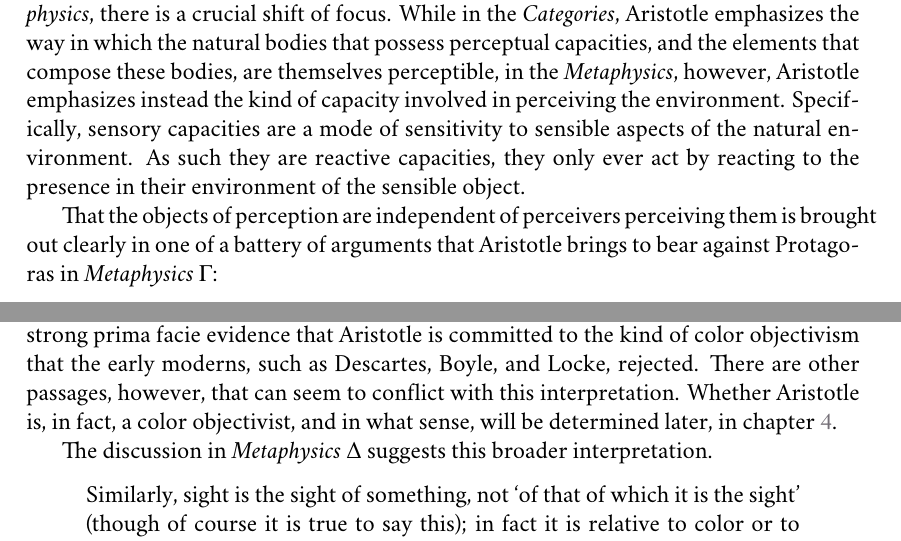
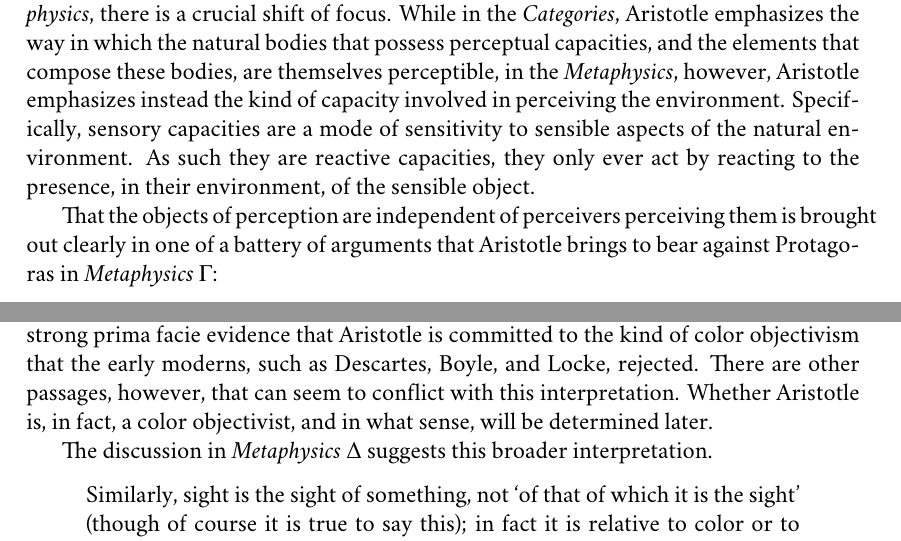
Before and after one commit to PhilGeek/formwithoutmatter, a LaTeX thesis (aristotle.tex, which reads perception_at_a_distance.tex): two parts of pages 26 and 28 of 155, joined at a grey line, cut so that both start at the same text. Compiled offline with XeLaTeX; a missing font is replaced by an installed copy or a similar font.

Commit message:
Cleaning up

```diff
--- a/perception_at_a_distance.tex
+++ b/perception_at_a_distance.tex
@@ -68,9 +68,7 @@ The argument for (2) is more straightforward but retains the focus on certain na
 Towards the end of the passage from the \emph{Categories}, Aristotle adds a third claim: (3) Not only is the perceptible existentially prior to perception, but the perceptible is temporally prior as well. Animals, natural bodies with perceptual capacities, have an elemental composition. Animals are composed of the so-called elements, such as fire and water. Fire and water, like the animals that are composed of them, are perceptible. Before the animal is composed of its elements, and so comes to possess perceptual capacities and so perceive, the elements out of which the animal is composed would exist and be the potential objects of perception. And so Aristotle concludes that the perceptible is not only existentially prior to perception but temporally prior as well.
 
 The arguments in the \emph{Categories} for (1)--(3) all emphasize that perception, though it may involve the presentation of the perceptible in sense experience, is nevertheless to be understood as the exercise of a capacity possessed by certain natural bodies, namely, animals. The corresponding arguments in the \emph{Metaphysics} will themselves emphasize that perception is the exercise of a capacity possessed by animals. However, in the \emph{Metaphysics}, there is a crucial shift of focus. While in the \emph{Categories}, Aristotle emphasizes the way in which the natural bodies that possess perceptual capacities, and the elements that compose these bodies, are themselves perceptible, in the \emph{Metaphysics}, however, Aristotle emphasizes instead the kind of capacity involved in perceiving the environment.
-Specifically, sensory capacities are a mode of sensitivity to sensible aspects of the natural environment. As such they are reactive capacities, they only ever act by reacting to the presence in their environment of the sensible object.
-
-
+Specifically, sensory capacities are a mode of sensitivity to sensible aspects of the natural environment. As such they are reactive capacities, they only ever act by reacting to the presence, in their environment, of the sensible object.
 
 % A perception is an encounter in sense experience with at least the primary object of the sensory modality.
 
@@ -94,7 +92,7 @@ Aristotle provides metaphysical and phenomenological grounds for the existence o
 
 It is unclear what Aristotle means by ``substrata''. Does he mean persisting particulars like artifacts and natural objects? Or does he mean something broader in this context, broad enough to include not only external particulars but their qualities as well? Just because particulars must be independent causes of perception, it does not follow that they possess their sensible qualities independently of perception, or that their qualities can themselves be the cause of perception. If, on the other hand, in the argument against Protagoras, ``substrata'' is meant to include not only external particulars but their sensible qualities, then external particulars possess their sensible qualities independently of being perceived.
 
-Can sensible qualities cause perception? If so, they are among the substrata that exist independently of perception. If colors exist independently of being perceived, this is strong prima facie evidence that Aristotle is committed to the kind of color objectivism that the early moderns, such as Descartes, Boyle, and Locke, rejected. There are other passages, however, that can seem to conflict with this interpretation. Whether Aristotle is, in fact, a color objectivist, and in what sense, will be determined later, in chapter~\ref{cha:color}.
+Can sensible qualities cause perception? If so, they are among the substrata that exist independently of perception. If colors exist independently of being perceived, this is strong prima facie evidence that Aristotle is committed to the kind of color objectivism that the early moderns, such as Descartes, Boyle, and Locke, rejected. There are other passages, however, that can seem to conflict with this interpretation. Whether Aristotle is, in fact, a color objectivist, and in what sense, will be determined later.
 
 The discussion in \emph{Metaphysics} \( \Delta \) suggests this broader interpretation.
 \begin{quote}
```
Also changed, not shown: perception_at_a_distance.tex (2 more changed lines).
